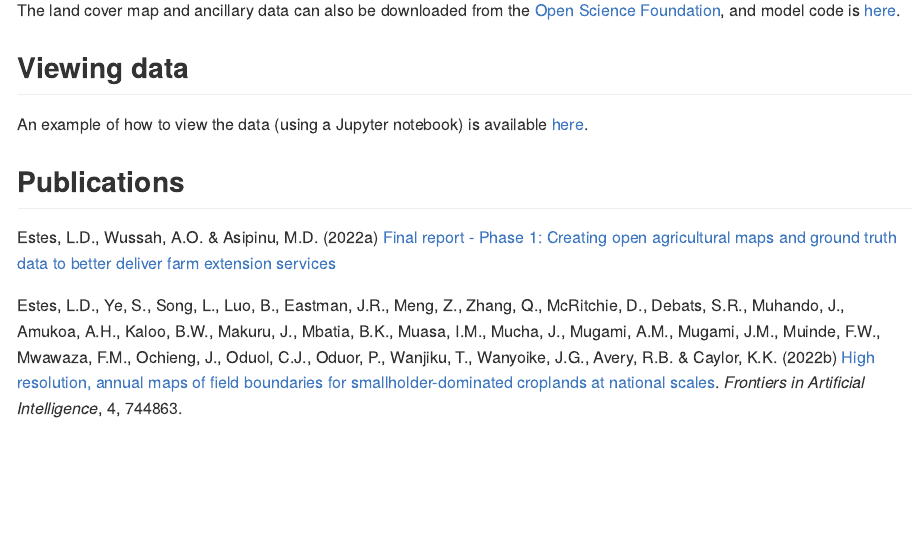
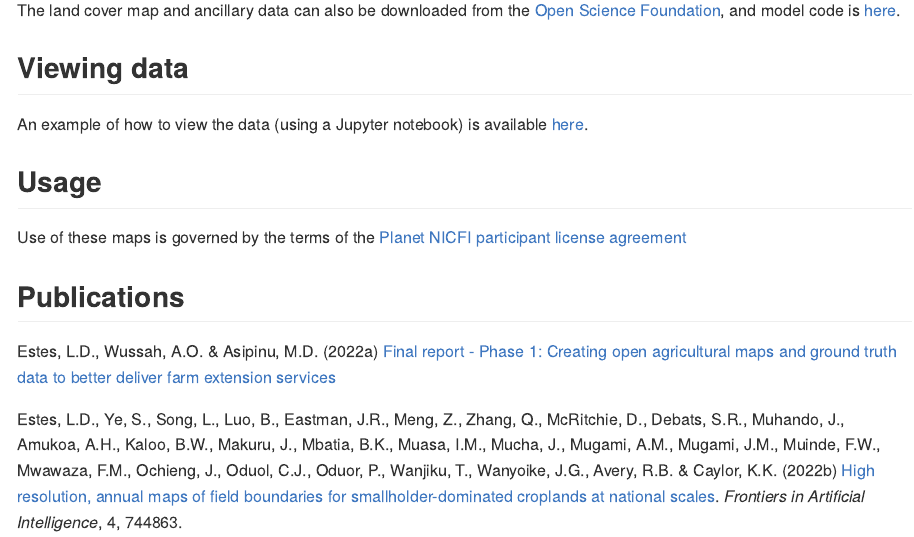
Before and after one commit to agroimpacts/mapping-africa, a Quarto document (README.qmd): the page in a window 1100 px wide, from 1510 px down. The pictures show the output file README.md that the author committed with the source, drawn offline in the style of GitHub.

Commit message:
Add license terms

```diff
--- a/README.qmd
+++ b/README.qmd
@@ -64,6 +64,9 @@ The land cover map and ancillary data can also be downloaded from the [Open Scie
 
 An example of how to view the data (using a Jupyter notebook) is available [here](https://github.com/agroimpacts/webmapper.git).
 
+## Usage
+Use of these maps is governed by the terms of the [Planet NICFI participant license agreement](https://assets.planet.com/docs/Planet_ParticipantLicenseAgreement_NICFI.pdf)
+
 ## Publications
 
 Estes, L.D., Wussah, A.O. & Asipinu, M.D. (2022a) [Final report - Phase 1: Creating open agricultural maps and ground truth data to better deliver farm extension services](https://cropanalytics.net/wp-content/uploads/2022/04/FarmerlineClark-Report-Feb-2022-002.pdf)
```
Also changed, not shown: README.md.
